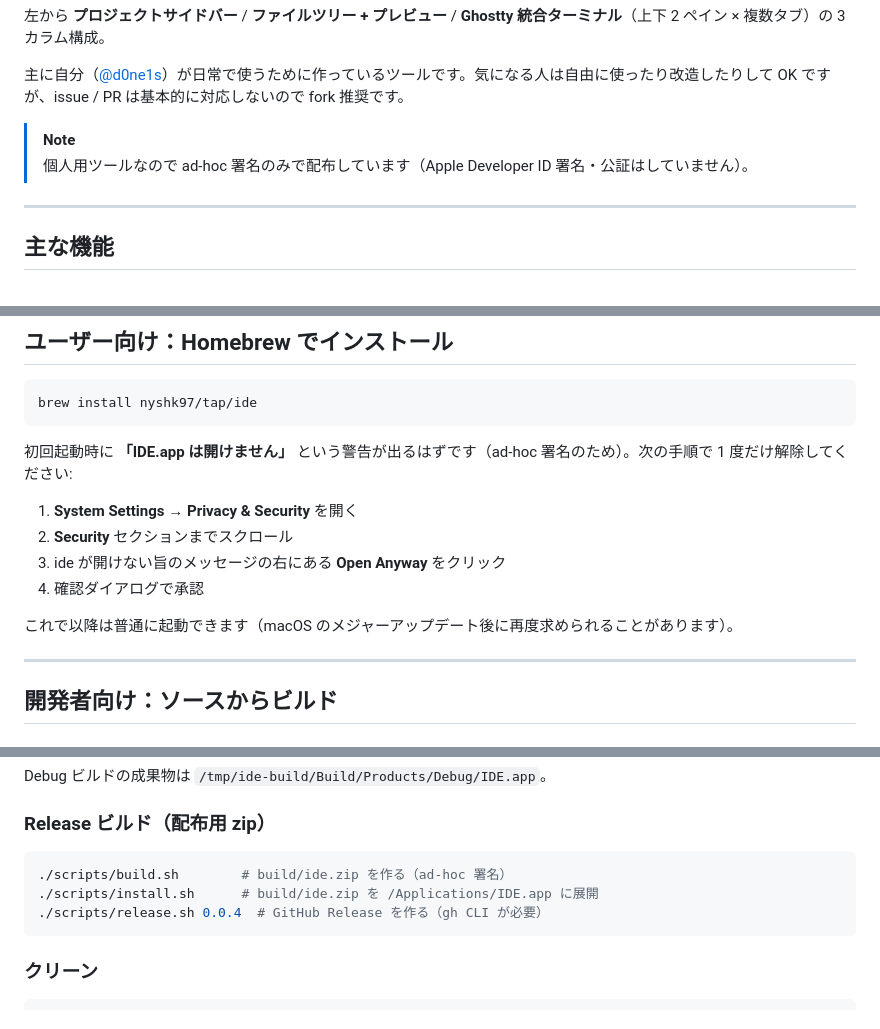
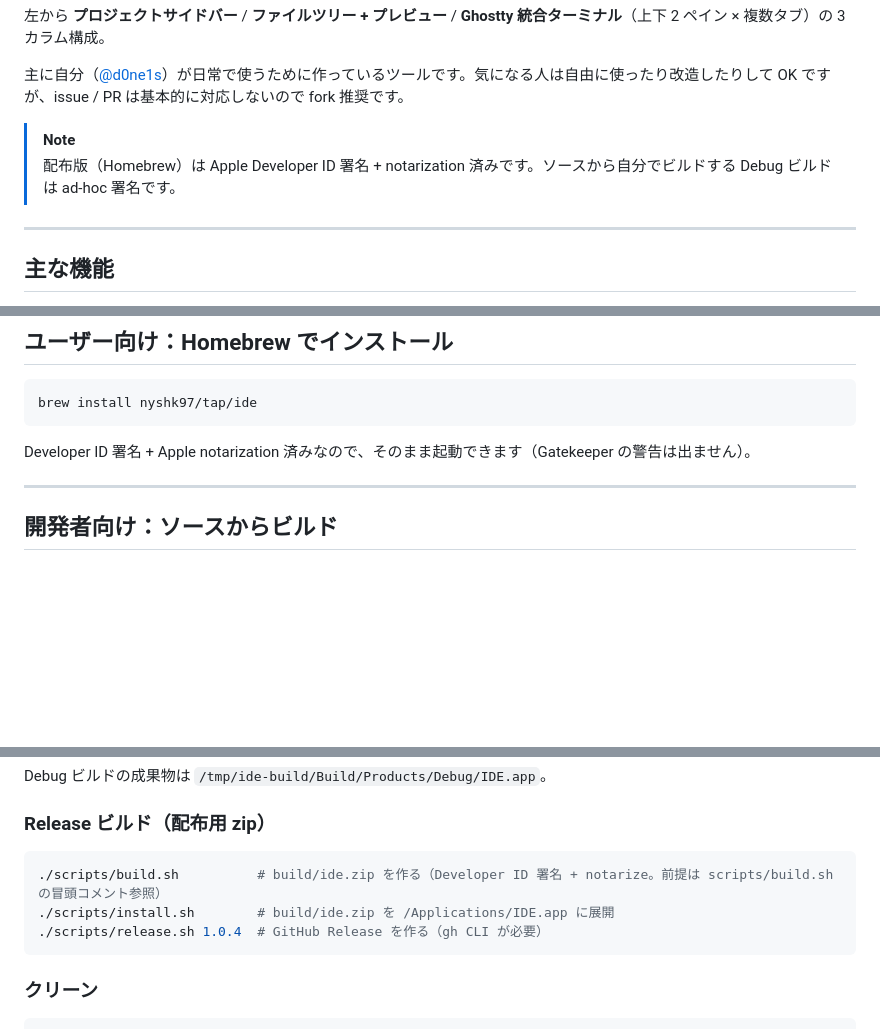
Before and after one commit to nyshk97/ide, a Markdown page: README.md, 3 parts joined by grey strips. GitHub-like rendering; blank space fills up the shorter version.

Commit message:
docs: README の署名・配布まわりを Developer ID + notarize 前提に更新

````diff
--- a/README.md
+++ b/README.md
@@ -8,7 +8,7 @@ macOS 用 IDE。
 主に自分（[@d0ne1s](https://github.com/nyshk97)）が日常で使うために作っているツールです。気になる人は自由に使ったり改造したりして OK ですが、issue / PR は基本的に対応しないので fork 推奨です。
 
 > [!NOTE]
-> 個人用ツールなので ad-hoc 署名のみで配布しています（Apple Developer ID 署名・公証はしていません）。
+> 配布版（Homebrew）は Apple Developer ID 署名 + notarization 済みです。ソースから自分でビルドする Debug ビルドは ad-hoc 署名です。
 
 ---
 
@@ -31,14 +31,7 @@ macOS 用 IDE。
 brew install nyshk97/tap/ide
 ```
 
-初回起動時に **「IDE.app は開けません」** という警告が出るはずです（ad-hoc 署名のため）。次の手順で 1 度だけ解除してください:
-
-1. **System Settings** → **Privacy & Security** を開く
-2. **Security** セクションまでスクロール
-3. ide が開けない旨のメッセージの右にある **Open Anyway** をクリック
-4. 確認ダイアログで承認
-
-これで以降は普通に起動できます（macOS のメジャーアップデート後に再度求められることがあります）。
+Developer ID 署名 + Apple notarization 済みなので、そのまま起動できます（Gatekeeper の警告は出ません）。
 
 ---
 
@@ -65,9 +58,9 @@ Debug ビルドの成果物は `/tmp/ide-build/Build/Products/Debug/IDE.app`。
 ### Release ビルド（配布用 zip）
 
 ```bash
-./scripts/build.sh        # build/ide.zip を作る（ad-hoc 署名）
-./scripts/install.sh      # build/ide.zip を /Applications/IDE.app に展開
-./scripts/release.sh 0.0.4  # GitHub Release を作る（gh CLI が必要）
+./scripts/build.sh          # build/ide.zip を作る（Developer ID 署名 + notarize。前提は scripts/build.sh の冒頭コメント参照）
+./scripts/install.sh        # build/ide.zip を /Applications/IDE.app に展開
+./scripts/release.sh 1.0.4  # GitHub Release を作る（gh CLI が必要）
 ```
 
 ### クリーン
````
